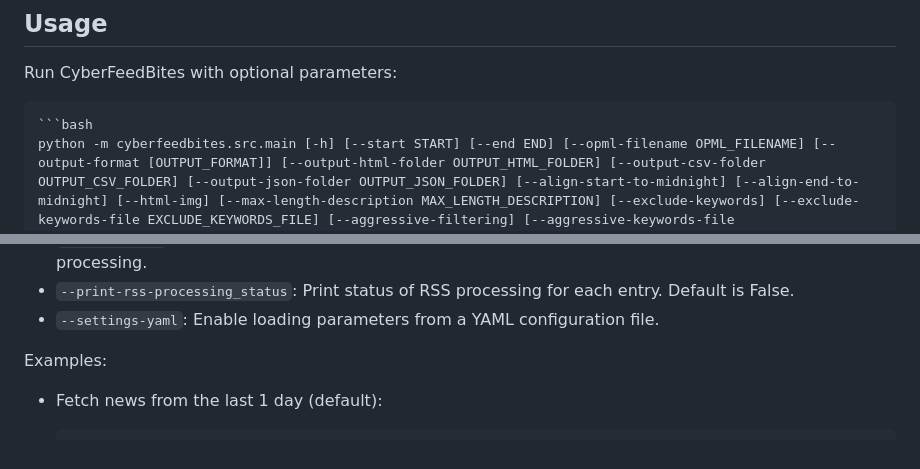
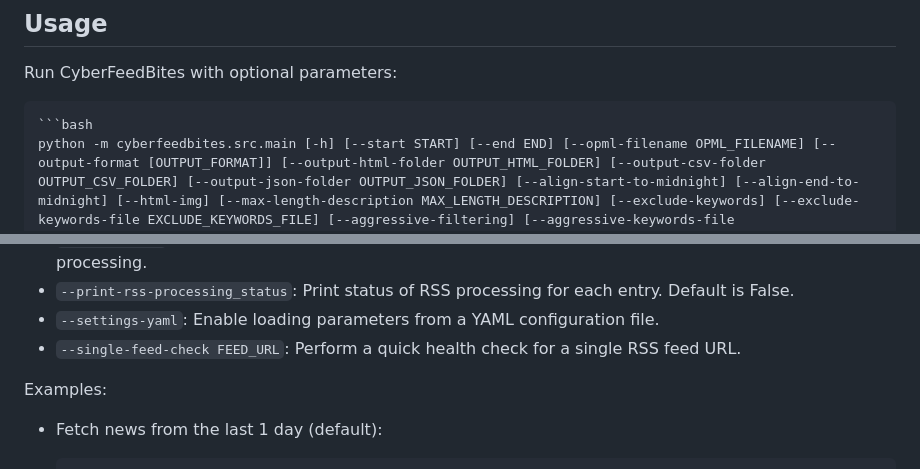
Before and after one commit to dsgandurra/cyberfeedbites, a Markdown page: README.md, 2 parts joined by grey strips. GitHub-like rendering.

````diff
--- a/README.md
+++ b/README.md
@@ -65,7 +65,7 @@ The required packages are:
 Run CyberFeedBites with optional parameters:
 
     ```bash
-    python -m cyberfeedbites.src.main [-h] [--start START] [--end END] [--opml-filename OPML_FILENAME] [--output-format [OUTPUT_FORMAT]] [--output-html-folder OUTPUT_HTML_FOLDER] [--output-csv-folder OUTPUT_CSV_FOLDER] [--output-json-folder OUTPUT_JSON_FOLDER] [--align-start-to-midnight] [--align-end-to-midnight] [--html-img] [--max-length-description MAX_LENGTH_DESCRIPTION] [--exclude-keywords] [--exclude-keywords-file EXCLUDE_KEYWORDS_FILE] [--aggressive-filtering] [--aggressive-keywords-file AGGRESSIVE_KEYWORDS_FILE] [--print-retrieved] [--print-skipped] [--order-by {date,title_date}] [--ignore-cache] [--no-conditional-cache] [--check-feeds] [--print-rss-processing_status] [--settings-yaml SETTINGS_YAML]
+    python -m cyberfeedbites.src.main [-h] [--start START] [--end END] [--opml-filename OPML_FILENAME] [--output-format [OUTPUT_FORMAT]] [--output-html-folder OUTPUT_HTML_FOLDER] [--output-csv-folder OUTPUT_CSV_FOLDER] [--output-json-folder OUTPUT_JSON_FOLDER] [--align-start-to-midnight] [--align-end-to-midnight] [--html-img] [--max-length-description MAX_LENGTH_DESCRIPTION] [--exclude-keywords] [--exclude-keywords-file EXCLUDE_KEYWORDS_FILE] [--aggressive-filtering] [--aggressive-keywords-file AGGRESSIVE_KEYWORDS_FILE] [--print-retrieved] [--print-skipped] [--order-by {date,title_date}] [--ignore-cache] [--no-conditional-cache] [--check-feeds] [--print-rss-processing_status] [--settings-yaml SETTINGS_YAML] [--single-feed-check FEED_URL]
     ```
 
 - `--start`: Number of days ago to start fetching news (default: 1).
@@ -91,6 +91,7 @@ Run CyberFeedBites with optional parameters:
 - `--check-feeds`: Perform a quick RSS health check (total items and latest entry date) without full processing.
 - `--print-rss-processing_status`: Print status of RSS processing for each entry. Default is False.
 - `--settings-yaml`: Enable loading parameters from a YAML configuration file.
+- `--single-feed-check FEED_URL`: Perform a quick health check for a single RSS feed URL.
 
 Examples:
 - Fetch news from the last 1 day (default):
````
